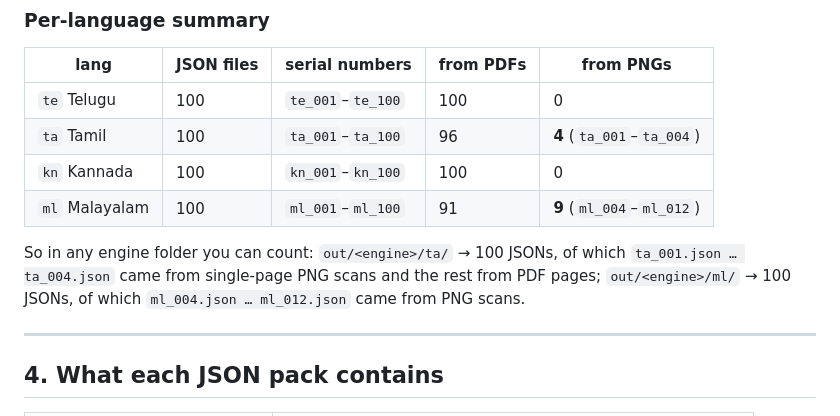
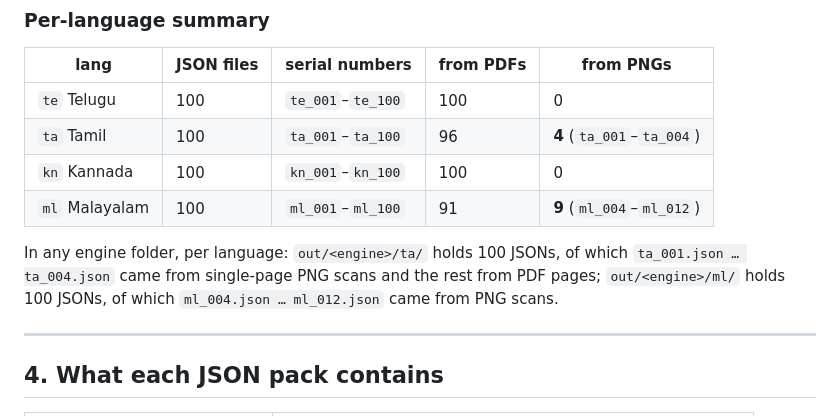
Before and after one commit to Srujan0798/vajrAstra, a Markdown page: level2/out/README.md, the part around the change. GitHub-like rendering.

```diff
--- a/level2/out/README.md
+++ b/level2/out/README.md
@@ -88,9 +88,9 @@ engines) — open them directly to compare engines on the scan pages:
 | `kn` Kannada | 100 | `kn_001`–`kn_100` | 100 | 0 |
 | `ml` Malayalam | 100 | `ml_001`–`ml_100` | 91 | **9** (`ml_004`–`ml_012`) |
 
-So in any engine folder you can count: `out/<engine>/ta/` → 100 JSONs, of
+In any engine folder, per language: `out/<engine>/ta/` holds 100 JSONs, of
 which `ta_001.json … ta_004.json` came from single-page PNG scans and the
-rest from PDF pages; `out/<engine>/ml/` → 100 JSONs, of which
+rest from PDF pages; `out/<engine>/ml/` holds 100 JSONs, of which
 `ml_004.json … ml_012.json` came from PNG scans.
 
 ---
```
Also changed, not shown: level2/upload_sept16/README.md (+15 -15 lines).
